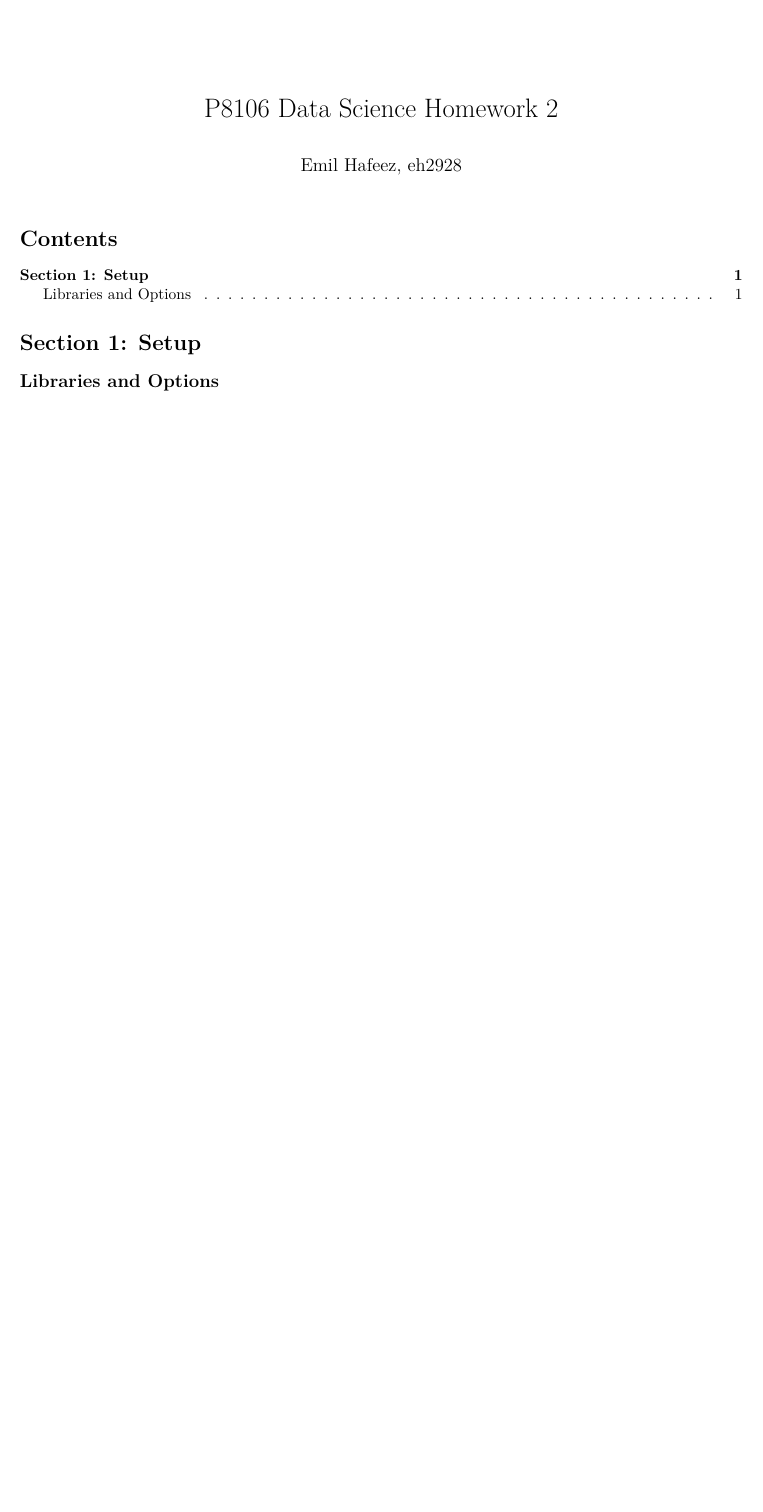
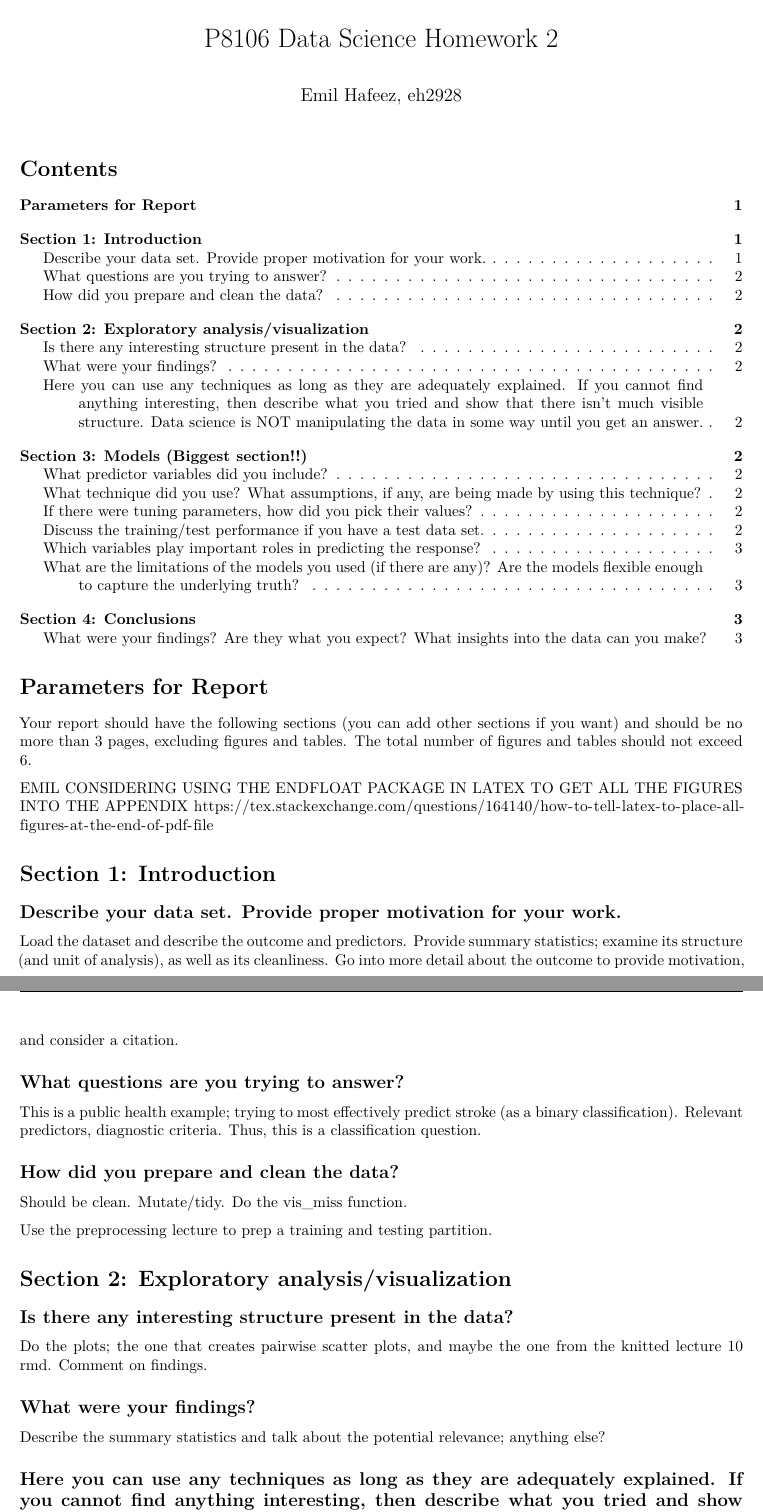
Before and after one commit to EmilHafeez/p8106_eh2928_midterm, an R Markdown document (P8106 Midterm Rmd.Rmd): part of the page before the commit and two parts of pages 1 and 2 of 3 after it, the two joined at a grey line, cut so that both start at the same text, the shorter picture padded with empty space. Rendered offline with R 4.5, knitr and Pandoc, then LaTeX, with nearby package versions; some code elsewhere in the file could not run offline.

Commit message:
prelim plans

````diff
--- a/P8106 Midterm Rmd.Rmd
+++ b/P8106 Midterm Rmd.Rmd
@@ -39,7 +38,41 @@ options(
 )
 ```
 
+```{r data source, include = F}
+#https://www.kaggle.com/fedesoriano/stroke-prediction-dataset
+```
 
-# Section 1: Setup
+# Parameters for Report
 
-## Libraries and Options
+Your report should have the following sections (you can add other sections if you want) and should be no more than 3 pages, excluding figures and tables. The total number of figures and tables should not exceed 6.
+
+EMIL CONSIDERING USING THE ENDFLOAT PACKAGE IN LATEX TO GET ALL THE FIGURES INTO THE APPENDIX
+https://tex.stackexchange.com/questions/164140/how-to-tell-latex-to-place-all-figures-at-the-end-of-pdf-file
+
+# Section 1: Introduction
+
+## Describe your data set. Provide proper motivation for your work.
+
+Load the dataset and describe the outcome and predictors. Provide summary statistics; examine its structure (and unit of analysis), as well as its cleanliness. Go into more detail about the outcome to provide motivation, and consider a citation.
+
+## What questions are you trying to answer?
+
+This is a public health example; trying to most effectively predict stroke (as a binary classification). Relevant predictors, diagnostic criteria. Thus, this is a classification question.
+
+## How did you prepare and clean the data?
+
+Should be clean. Mutate/tidy. Do the vis_miss function.
+
+Use the preprocessing lecture to prep a training and testing partition.
+
+# Section 2: Exploratory analysis/visualization
+
+## Is there any interesting structure present in the data?
+
+Do the plots; the one that creates pairwise scatter plots, and maybe the one from the knitted lecture 10 rmd. Comment on findings.
+
+## What were your findings?
+
+Describe the summary statistics and talk about the potential relevance; anything else?
+
+## Here you can use any techniques as long as they are adequately explained. If you cannot find anything interesting, then describe what you tried and show that there isn’t much visible structure. Data science is NOT manipulating the data in some way until you get an answer.
````
Also changed, not shown: P8106 Midterm Rmd.Rmd (30 more changed lines).
